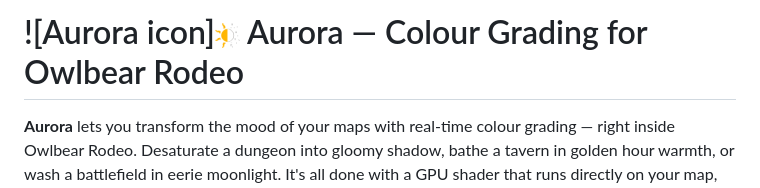
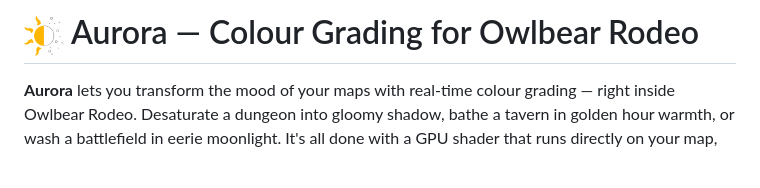
Before and after one commit to Several-Record7234/aurora, a Markdown page: README.md, the part around the change. Drawn GitHub-style.

Commit message:
Adjust README icon size and alt text
Updated the icon size in the README and fixed the alt text.

```diff
--- a/README.md
+++ b/README.md
@@ -1,4 +1,4 @@
-# ![Aurora icon]<img src="public/icon.png" width="25" height="25"> Aurora — Colour Grading for Owlbear Rodeo
+# <img src="public/icon.png" width="40" height="40" alt="Aurora icon"> Aurora — Colour Grading for Owlbear Rodeo
 
 **Aurora** lets you transform the mood of your maps with real-time colour grading — right inside Owlbear Rodeo. Desaturate a dungeon into gloomy shadow, bathe a tavern in golden hour warmth, or wash a battlefield in eerie moonlight. It's all done with a GPU shader that runs directly on your map, so there's no image editing, no re-uploading, and changes happen instantly.
 
```
